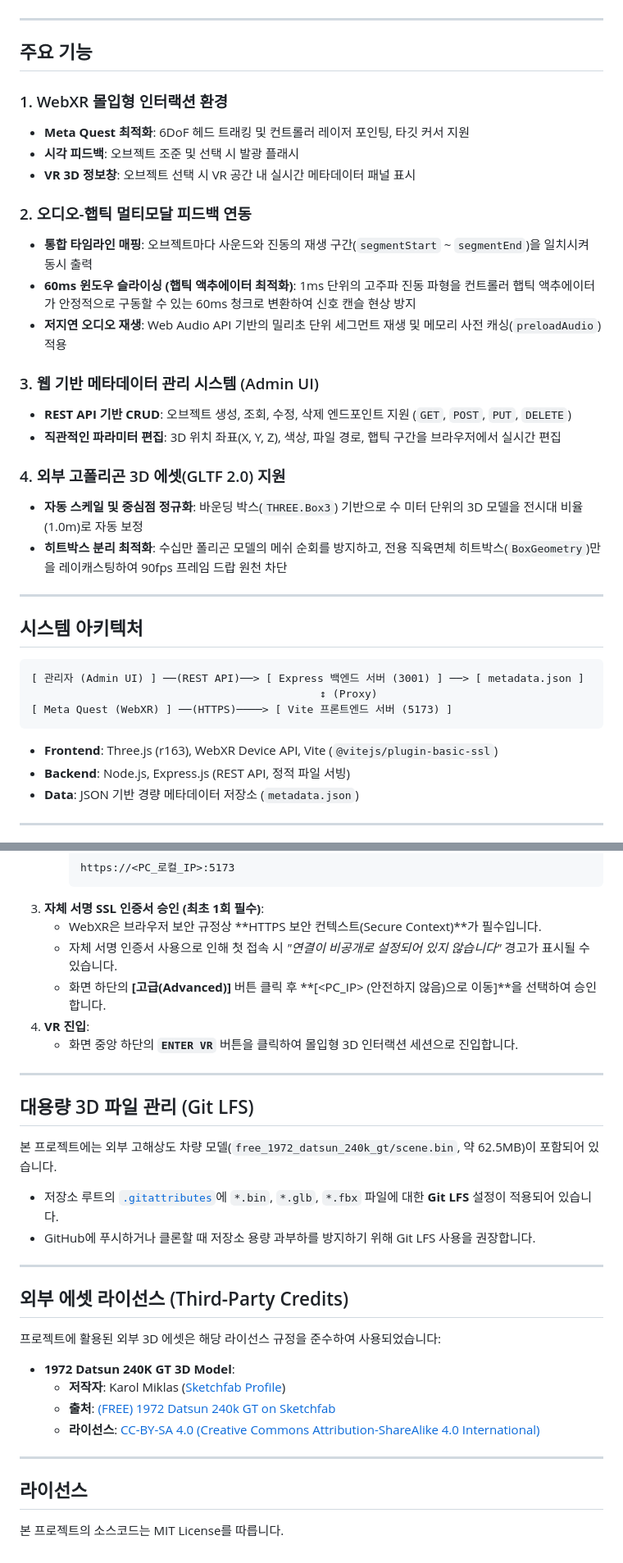
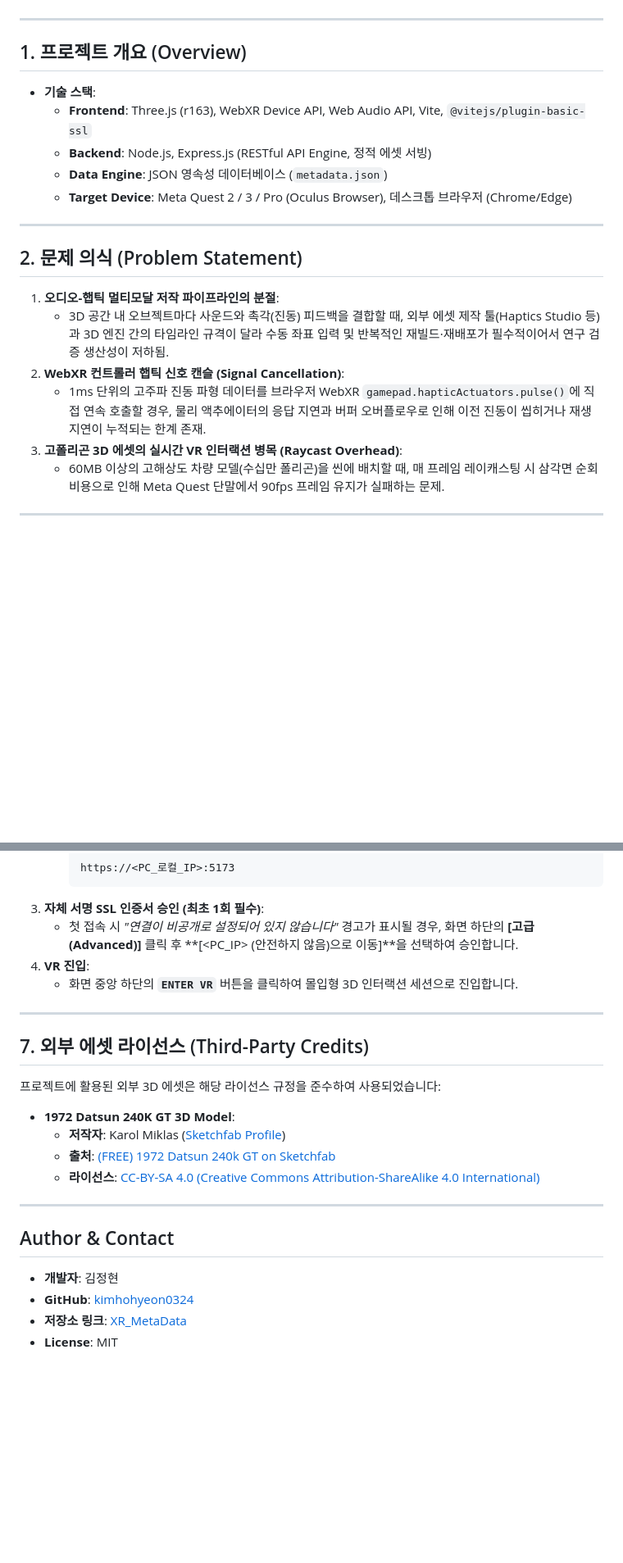
Before and after one commit to kimhohyeon0324/XR_MetaData, a Markdown page: README.md, 2 parts joined by grey strips. Shown at 82% size. Rendered like a GitHub page; blank space fills up the shorter version.

Commit message:
docs: enhance README with architecture diagram and deep troubleshooting

````diff
--- a/README.md
+++ b/README.md
@@ -29,39 +22,24 @@ Haptics Studio 등 외부 도구에서 사전 제작된 오디오(MP3) 및 햅
 
 ---
 
-## 주요 기능
+## 1. 프로젝트 개요 (Overview)
 
-### 1. WebXR 몰입형 인터랙션 환경
-* **Meta Quest 최적화**: 6DoF 헤드 트래킹 및 컨트롤러 레이저 포인팅, 타깃 커서 지원
-* **시각 피드백**: 오브젝트 조준 및 선택 시 발광 플래시
-* **VR 3D 정보창**: 오브젝트 선택 시 VR 공간 내 실시간 메타데이터 패널 표시
-
-### 2. 오디오-햅틱 멀티모달 피드백 연동
-* **통합 타임라인 매핑**: 오브젝트마다 사운드와 진동의 재생 구간(`segmentStart` ~ `segmentEnd`)을 일치시켜 동시 출력
-* **60ms 윈도우 슬라이싱 (햅틱 액추에이터 최적화)**: 1ms 단위의 고주파 진동 파형을 컨트롤러 햅틱 액추에이터가 안정적으로 구동할 수 있는 60ms 청크로 변환하여 신호 캔슬 현상 방지
-* **저지연 오디오 재생**: Web Audio API 기반의 밀리초 단위 세그먼트 재생 및 메모리 사전 캐싱(`preloadAudio`) 적용
-
-### 3. 웹 기반 메타데이터 관리 시스템 (Admin UI)
-* **REST API 기반 CRUD**: 오브젝트 생성, 조회, 수정, 삭제 엔드포인트 지원 (`GET`, `POST`, `PUT`, `DELETE`)
-* **직관적인 파라미터 편집**: 3D 위치 좌표(X, Y, Z), 색상, 파일 경로, 햅틱 구간을 브라우저에서 실시간 편집
-
-### 4. 외부 고폴리곤 3D 에셋(GLTF 2.0) 지원
-* **자동 스케일 및 중심점 정규화**: 바운딩 박스(`THREE.Box3`) 기반으로 수 미터 단위의 3D 모델을 전시대 비율(1.0m)로 자동 보정
-* **히트박스 분리 최적화**: 수십만 폴리곤 모델의 메쉬 순회를 방지하고, 전용 직육면체 히트박스(`BoxGeometry`)만을 레이캐스팅하여 90fps 프레임 드랍 원천 차단
+* **기술 스택**:
+  - **Frontend**: Three.js (r163), WebXR Device API, Web Audio API, Vite, `@vitejs/plugin-basic-ssl`
+  - **Backend**: Node.js, Express.js (RESTful API Engine, 정적 에셋 서빙)
+  - **Data Engine**: JSON 영속성 데이터베이스 (`metadata.json`)
+  - **Target Device**: Meta Quest 2 / 3 / Pro (Oculus Browser), 데스크톱 브라우저 (Chrome/Edge)
 
 ---
 
-## 시스템 아키텍처
+## 2. 문제 의식 (Problem Statement)
 
-```
-[ 관리자 (Admin UI) ] ──(REST API)──> [ Express 백엔드 서버 (3001) ] ──> [ metadata.json ]
-                                             ↕ (Proxy)
-[ Meta Quest (WebXR) ] ──(HTTPS)────> [ Vite 프론트엔드 서버 (5173) ]
-```
-
-* **Frontend**: Three.js (r163), WebXR Device API, Vite (`@vitejs/plugin-basic-ssl`)
-* **Backend**: Node.js, Express.js (REST API, 정적 파일 서빙)
-* **Data**: JSON 기반 경량 메타데이터 저장소 (`metadata.json`)
+1. **오디오-햅틱 멀티모달 저작 파이프라인의 분절**:
+   - 3D 공간 내 오브젝트마다 사운드와 촉각(진동) 피드백을 결합할 때, 외부 에셋 제작 툴(Haptics Studio 등)과 3D 엔진 간의 타임라인 규격이 달라 수동 좌표 입력 및 반복적인 재빌드·재배포가 필수적이어서 연구 검증 생산성이 저하됨.
+2. **WebXR 컨트롤러 햅틱 신호 캔슬 (Signal Cancellation)**:
+   - 1ms 단위의 고주파 진동 파형 데이터를 브라우저 WebXR `gamepad.hapticActuators.pulse()`에 직접 연속 호출할 경우, 물리 액추에이터의 응답 지연과 버퍼 오버플로우로 인해 이전 진동이 씹히거나 재생 지연이 누적되는 한계 존재.
+3. **고폴리곤 3D 에셋의 실시간 VR 인터랙션 병목 (Raycast Overhead)**:
+   - 60MB 이상의 고해상도 차량 모델(수십만 폴리곤)을 씬에 배치할 때, 매 프레임 레이캐스팅 시 삼각면 순회 비용으로 인해 Meta Quest 단말에서 90fps 프레임 유지가 실패하는 문제.
 
 ---
 
@@ -108,34 +142,26 @@ WebXR 환경을 Meta Quest 2 / 3에서 정상적으로 구동하려면 아래
      https://<PC_로컬_IP>:5173
      ```
 3. **자체 서명 SSL 인증서 승인 (최초 1회 필수)**:
-   * WebXR은 브라우저 보안 규정상 **HTTPS 보안 컨텍스트(Secure Context)**가 필수입니다.
-   * 자체 서명 인증서 사용으로 인해 첫 접속 시 *"연결이 비공개로 설정되어 있지 않습니다"* 경고가 표시될 수 있습니다.
-   * 화면 하단의 **[고급(Advanced)]** 버튼 클릭 후 **[<PC_IP> (안전하지 않음)으로 이동]**을 선택하여 승인합니다.
+   - 첫 접속 시 *"연결이 비공개로 설정되어 있지 않습니다"* 경고가 표시될 경우, 화면 하단의 **[고급(Advanced)]** 클릭 후 **[<PC_IP> (안전하지 않음)으로 이동]**을 선택하여 승인합니다.
 4. **VR 진입**:
-   * 화면 중앙 하단의 **`ENTER VR`** 버튼을 클릭하여 몰입형 3D 인터랙션 세션으로 진입합니다.
+   - 화면 중앙 하단의 **`ENTER VR`** 버튼을 클릭하여 몰입형 3D 인터랙션 세션으로 진입합니다.
 
 ---
 
-## 대용량 3D 파일 관리 (Git LFS)
-
-본 프로젝트에는 외부 고해상도 차량 모델(`free_1972_datsun_240k_gt/scene.bin`, 약 62.5MB)이 포함되어 있습니다.
-
-* 저장소 루트의 [`.gitattributes`](.gitattributes)에 `*.bin`, `*.glb`, `*.fbx` 파일에 대한 **Git LFS** 설정이 적용되어 있습니다.
-* GitHub에 푸시하거나 클론할 때 저장소 용량 과부하를 방지하기 위해 Git LFS 사용을 권장합니다.
-
----
-
-## 외부 에셋 라이선스 (Third-Party Credits)
+## 7. 외부 에셋 라이선스 (Third-Party Credits)
 
 프로젝트에 활용된 외부 3D 에셋은 해당 라이선스 규정을 준수하여 사용되었습니다:
 
 * **1972 Datsun 240K GT 3D Model**:
-  * **저작자**: Karol Miklas ([Sketchfab Profile](https://sketchfab.com/karolmiklas))
-  * **출처**: [(FREE) 1972 Datsun 240k GT on Sketchfab](https://sketchfab.com/3d-models/free-1972-datsun-240k-gt-b2303a552b444e5b8637fdf5169b41cb)
-  * **라이선스**: [CC-BY-SA 4.0 (Creative Commons Attribution-ShareAlike 4.0 International)](http://creativecommons.org/licenses/by-sa/4.0/)
+  - **저작자**: Karol Miklas ([Sketchfab Profile](https://sketchfab.com/karolmiklas))
+  - **출처**: [(FREE) 1972 Datsun 240k GT on Sketchfab](https://sketchfab.com/3d-models/free-1972-datsun-240k-gt-b2303a552b444e5b8637fdf5169b41cb)
+  - **라이선스**: [CC-BY-SA 4.0 (Creative Commons Attribution-ShareAlike 4.0 International)](http://creativecommons.org/licenses/by-sa/4.0/)
 
 ---
 
-## 라이선스
+## Author & Contact
 
-본 프로젝트의 소스코드는 MIT License를 따릅니다.
+* **개발자**: 김정현
+* **GitHub**: [kimhohyeon0324](https://github.com/kimhohyeon0324)
+* **저장소 링크**: [XR_MetaData](https://github.com/kimhohyeon0324/XR_MetaData)
+* **License**: MIT
````
Also changed, not shown: other parts of README.md (+71 -22 lines).
